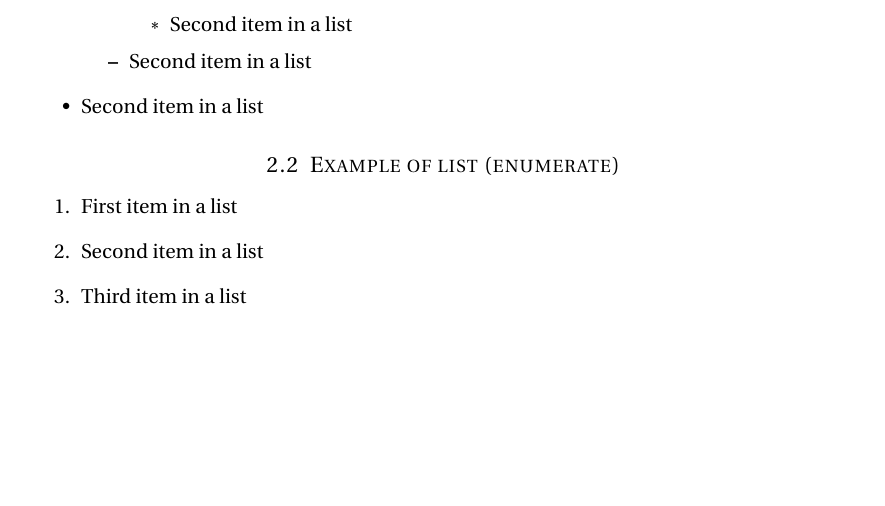
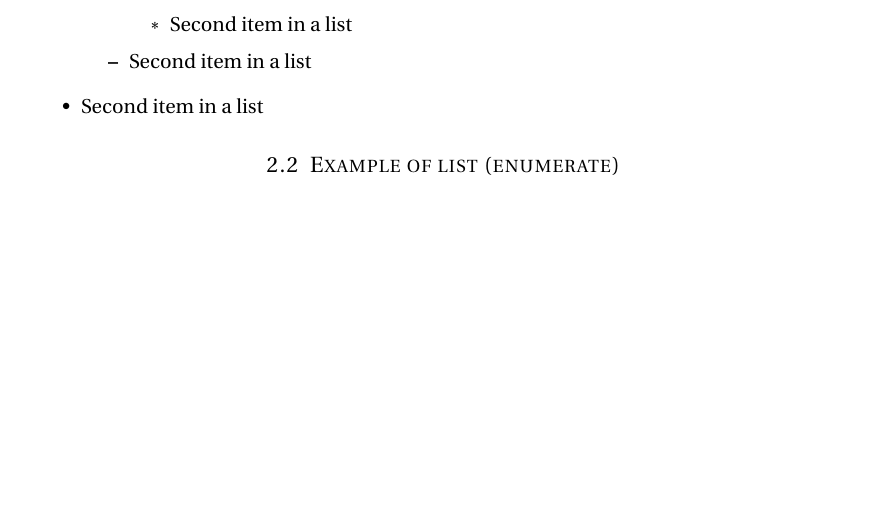
Before and after one commit to spxShaw/System-Dynamics-LaTeX, a LaTeX document (Chapter 3 Notes.tex): part of page 6 of 6, cut so that both start at the same text. Compiled offline with pdfLaTeX.

Commit message:
Corrected a compile error.

```diff
--- a/Chapter 3 Notes.tex
+++ b/Chapter 3 Notes.tex
@@ -223,11 +223,6 @@ A_{21} & A_{22}
 %------------------------------------------------
 
 \subsection{Example of list (enumerate)}
-\begin{enumerate}
-\item First item in a list
-\item Second item in a list
-\item Third item in a list
-\end{enumerate}
 
 %----------------------------------------------------------------------------------------
 
```
